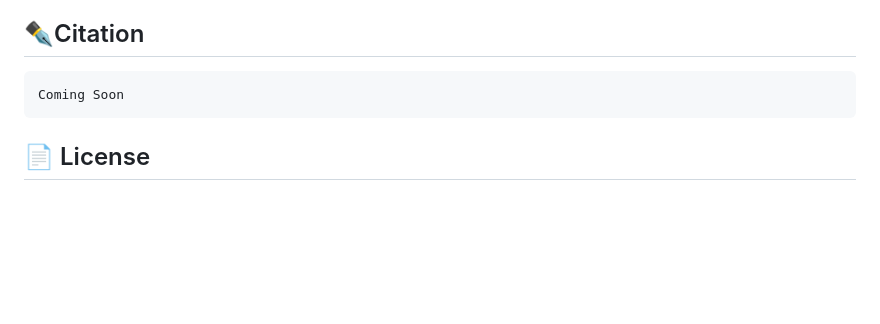
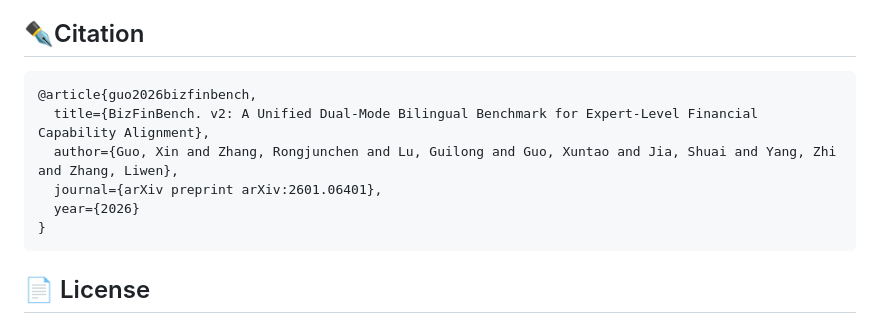
Before and after one commit to HiThink-Research/BizFinBench.v2, a Markdown page: README.md, the part around the change. Drawn GitHub-style; blank space fills up the shorter version.

````diff
--- a/README.md
+++ b/README.md
@@ -125,7 +125,12 @@ python run.py --config config/offical/BizFinBench_v2.yaml --model_name ${MODEL_N
 ## ✒️Citation
 
 ```
-Coming Soon
+@article{guo2026bizfinbench,
+  title={BizFinBench. v2: A Unified Dual-Mode Bilingual Benchmark for Expert-Level Financial Capability Alignment},
+  author={Guo, Xin and Zhang, Rongjunchen and Lu, Guilong and Guo, Xuntao and Jia, Shuai and Yang, Zhi and Zhang, Liwen},
+  journal={arXiv preprint arXiv:2601.06401},
+  year={2026}
+}
 ```
 
 ## 📄 License
````
